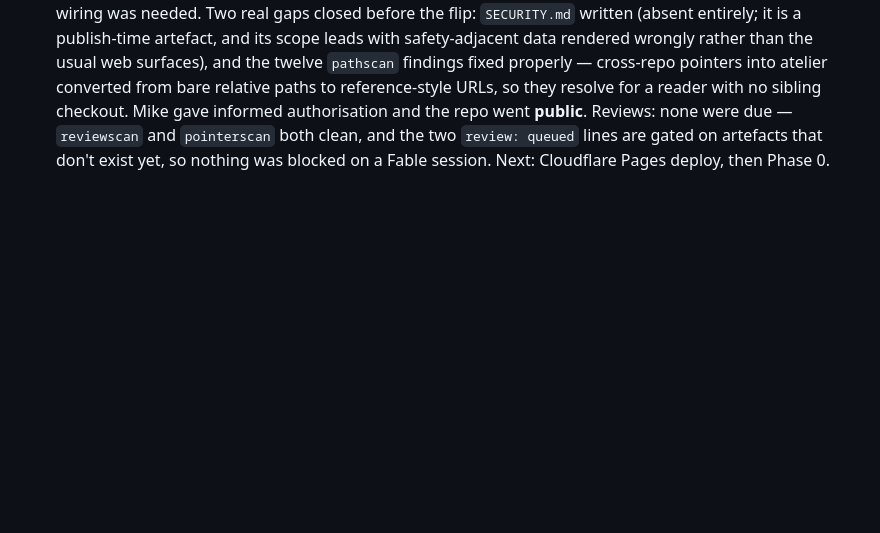
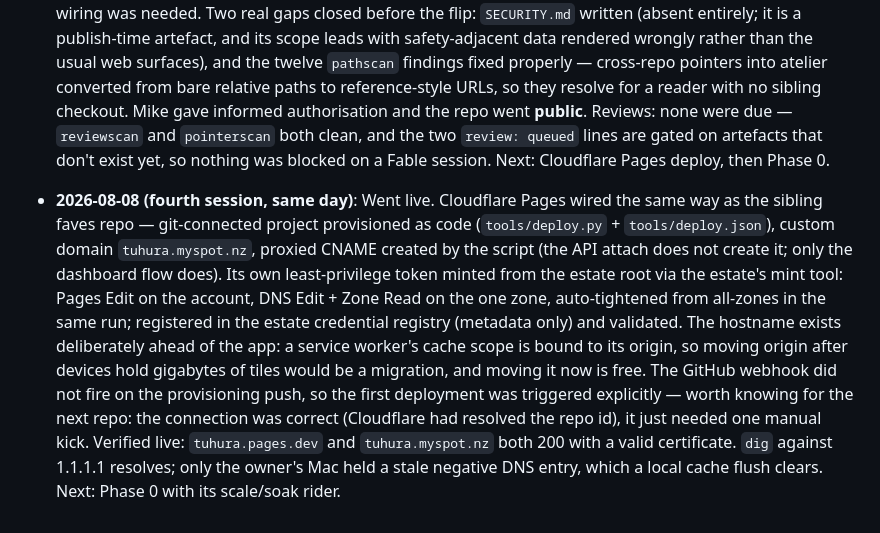
Before and after one commit to mike548141/tuhura, a Markdown page: docs/SESSIONS.md, the part around the change. GitHub-like rendering; blank space fills up the shorter version.

Commit message:
docs: record the go-live and the webhook that did not fire
Two things worth a future session's time. The Pages GitHub webhook did
not fire on the provisioning push even though the connection was sound —
Cloudflare had already resolved the repo id — so the first deployment
needed an explicit trigger. Recording it means the next repo reads this
as a known step rather than debugging a healthy connection.

The other is that only the owner's machine could not reach the new
hostname, from a stale negative DNS entry cached before the record
existed. The site was live throughout. Written down so the same symptom
is not mistaken for a broken deploy.

```diff
--- a/docs/SESSIONS.md
+++ b/docs/SESSIONS.md
@@ -50,3 +50,23 @@ entry before finishing a session.
   `reviewscan` and `pointerscan` both clean, and the two `review: queued`
   lines are gated on artefacts that don't exist yet, so nothing was blocked
   on a Fable session. Next: Cloudflare Pages deploy, then Phase 0.
+
+- **2026-08-08 (fourth session, same day)**: Went live. Cloudflare Pages
+  wired the same way as the sibling faves repo — git-connected project
+  provisioned as code (`tools/deploy.py` + `tools/deploy.json`), custom
+  domain `tuhura.myspot.nz`, proxied CNAME created by the script (the API
+  attach does not create it; only the dashboard flow does). Its own
+  least-privilege token minted from the estate root via the estate's mint
+  tool: Pages Edit on the account, DNS Edit + Zone Read on the one zone,
+  auto-tightened from all-zones in the same run; registered in the estate
+  credential registry (metadata only) and validated. The hostname exists
+  deliberately ahead of the app: a service worker's cache scope is bound
+  to its origin, so moving origin after devices hold gigabytes of tiles
+  would be a migration, and moving it now is free. The GitHub webhook did
+  not fire on the provisioning push, so the first deployment was triggered
+  explicitly — worth knowing for the next repo: the connection was correct
+  (Cloudflare had resolved the repo id), it just needed one manual kick.
+  Verified live: `tuhura.pages.dev` and `tuhura.myspot.nz` both 200 with a
+  valid certificate. `dig` against 1.1.1.1 resolves; only the owner's Mac
+  held a stale negative DNS entry, which a local cache flush clears.
+  Next: Phase 0 with its scale/soak rider.
```
